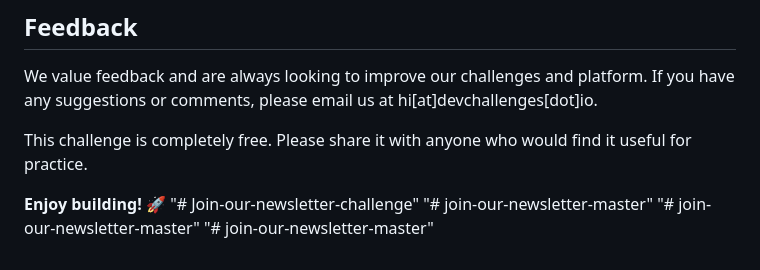
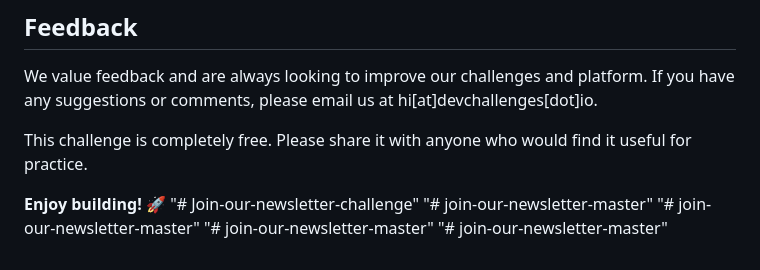
Before and after one commit to Sameeratweb/join-our-newsletter-master, a Markdown page: README.md, the part around the change. Rendered like a GitHub page.

```diff
--- a/README.md
+++ b/README.md
@@ -100,3 +100,4 @@ This challenge is completely free. Please share it with anyone who would find it
 "# join-our-newsletter-master"
 "# join-our-newsletter-master"
 "# join-our-newsletter-master"
+"# join-our-newsletter-master"
```
